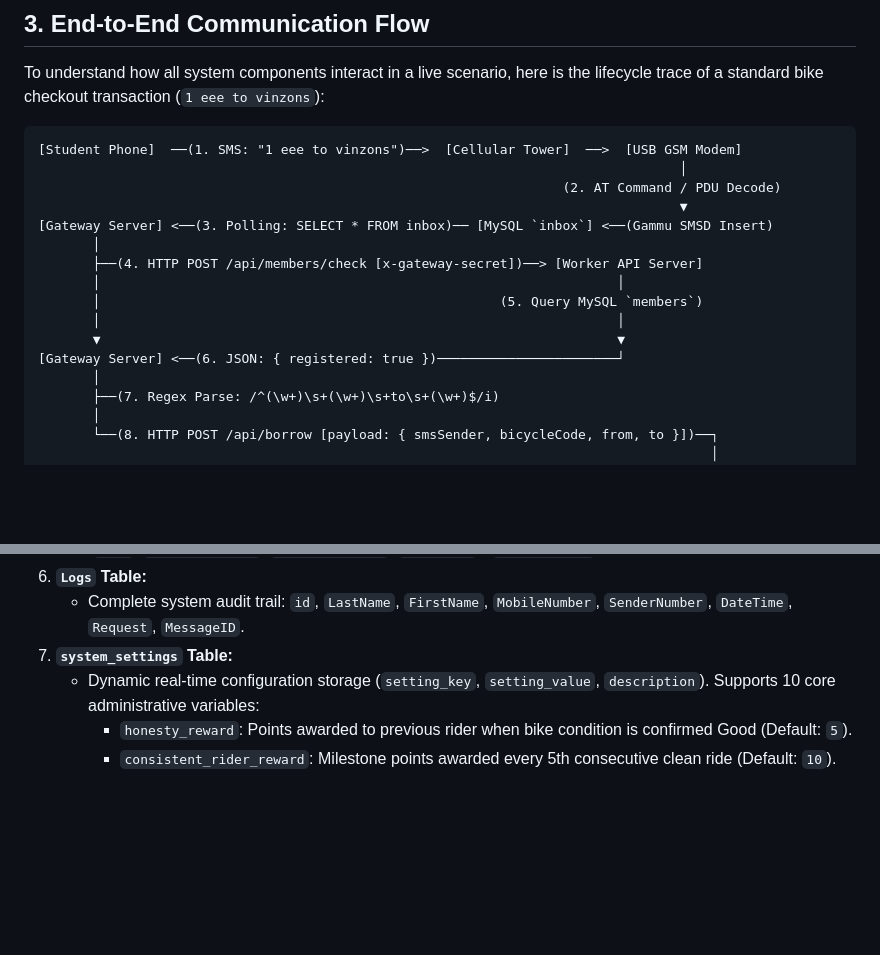
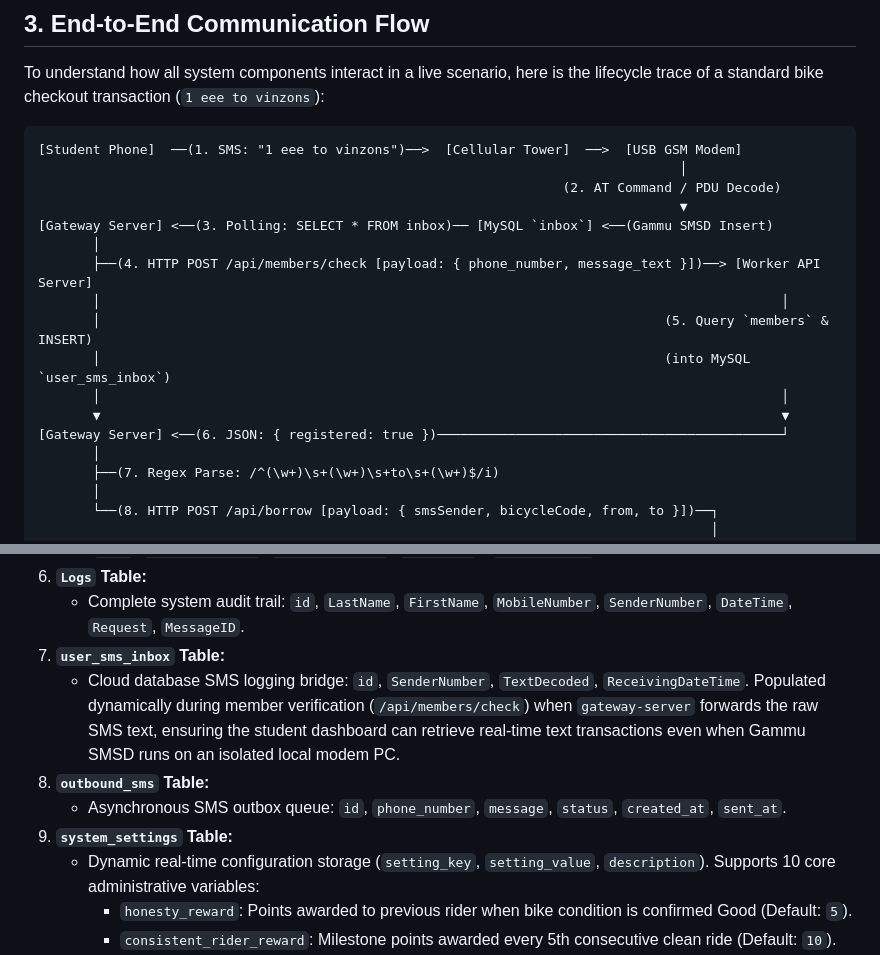
Before and after one commit to amrbrc/bikeshareAPI, a Markdown page: technical_architecture_and_specifications.md, 2 parts joined by grey strips. Drawn GitHub-style; blank space fills up the shorter version.

Commit message:
revision

```diff
--- a/technical_architecture_and_specifications.md
+++ b/technical_architecture_and_specifications.md
@@ -97,12 +97,13 @@ To understand how all system components interact in a live scenario, here is the
                                                                                   ▼
 [Gateway Server] <──(3. Polling: SELECT * FROM inbox)── [MySQL `inbox`] <──(Gammu SMSD Insert)
        │
-       ├──(4. HTTP POST /api/members/check [x-gateway-secret])──> [Worker API Server]
-       │                                                                  │
-       │                                                   (5. Query MySQL `members`)
-       │                                                                  │
-       ▼                                                                  ▼
-[Gateway Server] <──(6. JSON: { registered: true })───────────────────────┘
+       ├──(4. HTTP POST /api/members/check [payload: { phone_number, message_text }])──> [Worker API Server]
+       │                                                                                       │
+       │                                                                        (5. Query `members` & INSERT)
+       │                                                                        (into MySQL `user_sms_inbox`)
+       │                                                                                       │
+       ▼                                                                                       ▼
+[Gateway Server] <──(6. JSON: { registered: true })────────────────────────────────────────────┘
        │
        ├──(7. Regex Parse: /^(\w+)\s+(\w+)\s+to\s+(\w+)$/i)
        │
@@ -188,7 +189,11 @@ The relational database layer is powered by **MySQL / MariaDB**, designed with s
    * Facebook Messenger bot state machine: `id`, `psid` (Unique Facebook User ID), `phone_number`, `bot_state` (`IDLE`, `AWAITING_PHONE`, `AWAITING_PHOTO`, `COMPLETED`), `last_updated`.
 6. **`Logs` Table:**
    * Complete system audit trail: `id`, `LastName`, `FirstName`, `MobileNumber`, `SenderNumber`, `DateTime`, `Request`, `MessageID`.
-7. **`system_settings` Table:**
+7. **`user_sms_inbox` Table:**
+   * Cloud database SMS logging bridge: `id`, `SenderNumber`, `TextDecoded`, `ReceivingDateTime`. Populated dynamically during member verification (`/api/members/check`) when `gateway-server` forwards the raw SMS text, ensuring the student dashboard can retrieve real-time text transactions even when Gammu SMSD runs on an isolated local modem PC.
+8. **`outbound_sms` Table:**
+   * Asynchronous SMS outbox queue: `id`, `phone_number`, `message`, `status`, `created_at`, `sent_at`.
+9. **`system_settings` Table:**
    * Dynamic real-time configuration storage (`setting_key`, `setting_value`, `description`). Supports 10 core administrative variables:
      * `honesty_reward`: Points awarded to previous rider when bike condition is confirmed Good (Default: `5`).
      * `consistent_rider_reward`: Milestone points awarded every 5th consecutive clean ride (Default: `10`).
```
Also changed, not shown: sms_communication_scenarios.md (+1 -0 lines).
